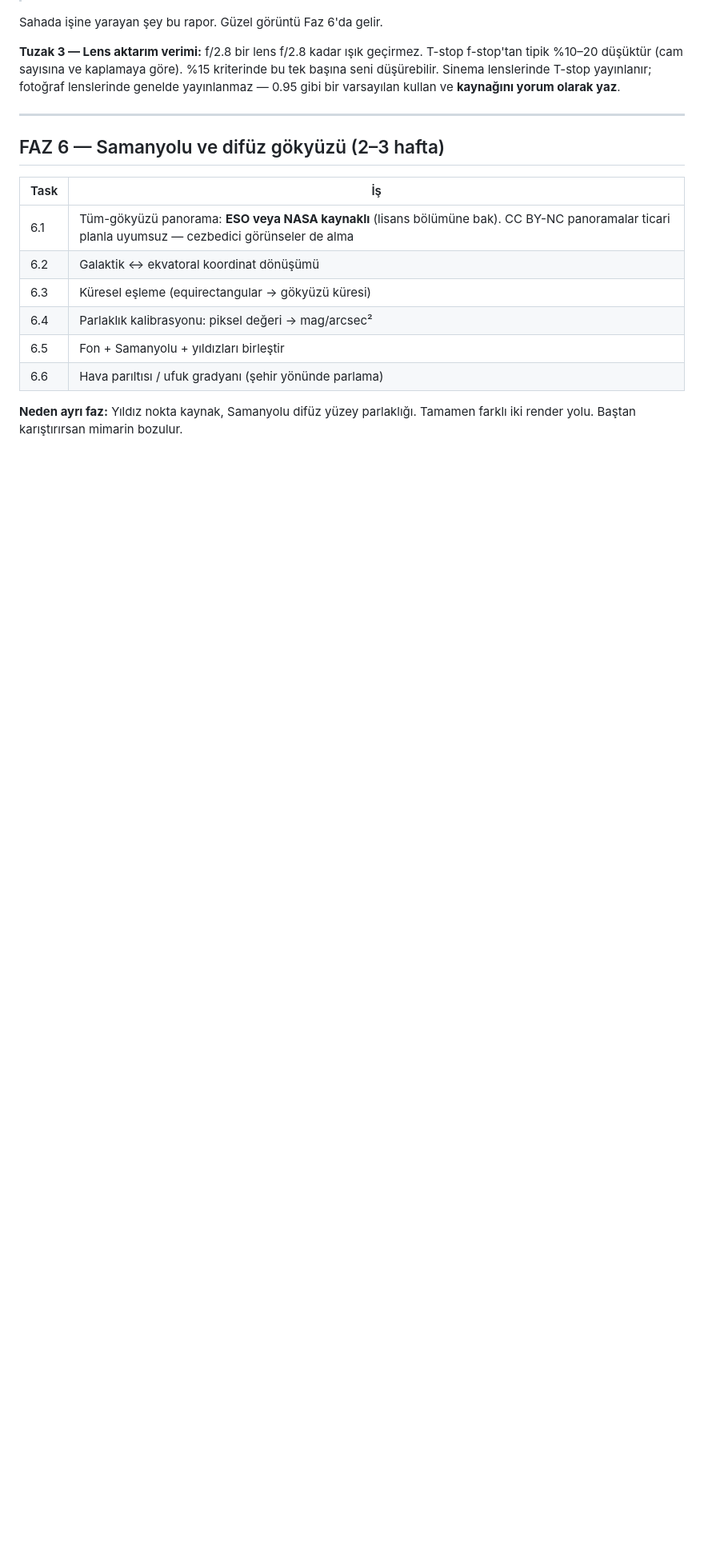
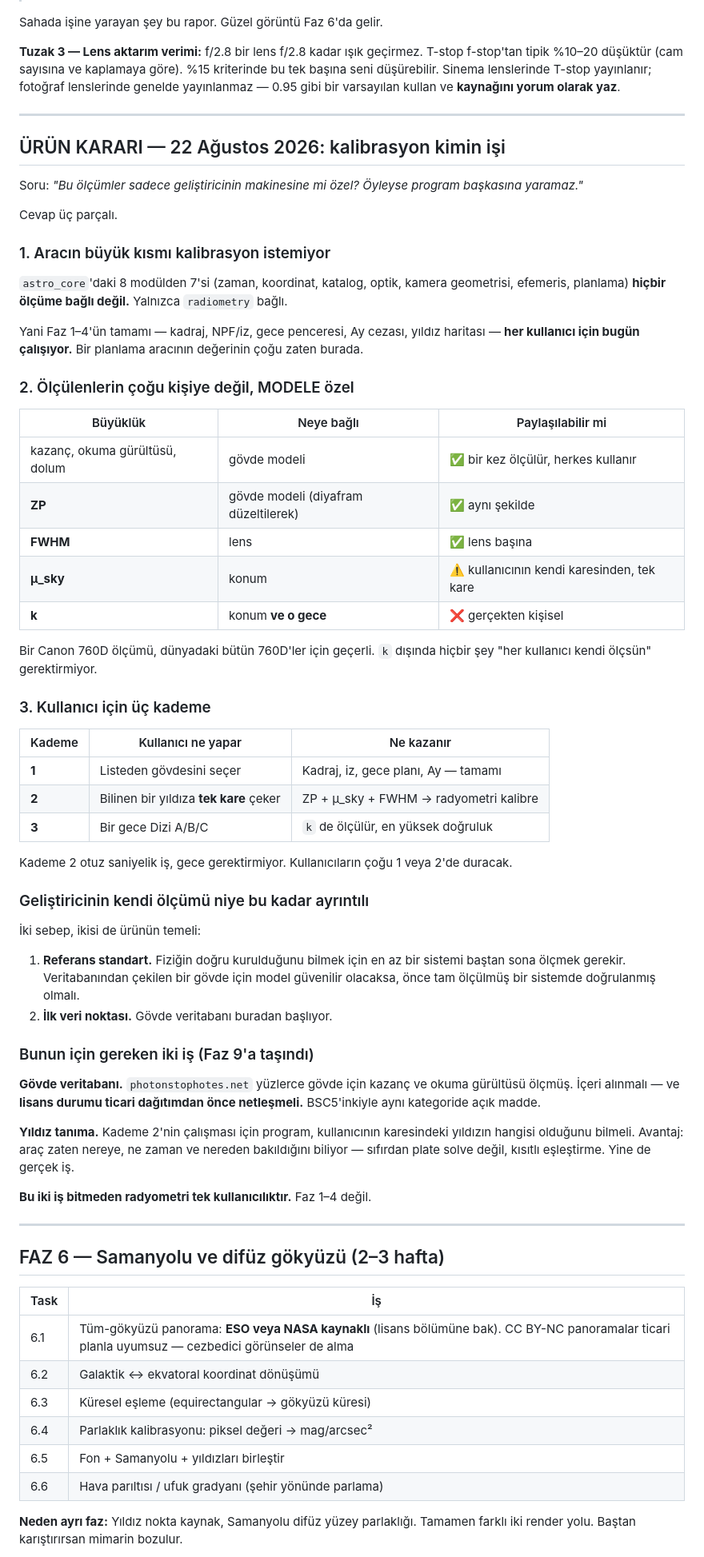
Before and after one commit to Sabricetin/astro-sim, a Markdown page: yol-haritasi.md, the part around one of its changes. Shown at 80% size. GitHub-like rendering; blank space fills up the shorter version.

Commit message:
docs: urun karari — kalibrasyon kimin isi
Kullanici temel bir soru sordu: bu olcumler sadece gelistiricinin
makinesine mi ozel, oyleyse program baskasina yaramaz mi.

UC PARCALI CEVAP kayda gecti.

1. astro_core 8 modulden 7si hicbir olcume bagli degil. Yalnizca
   radiometry bagli. Faz 1-4un tamami (kadraj, NPF, gece penceresi,
   Ay cezasi, harita) her kullanici icin BUGUN calisiyor.

2. Olculenlerin cogu kisiye degil MODELE ozel. Kazanc, okuma
   gurultusu, dolum ve ZP govde modeline bagli — bir kez olculur,
   o modeli kullanan herkes yararlanir. FWHM lense bagli. Gercekten
   kisisel olan tek buyukluk k, cunku hem yere hem o geceye bagli.

3. Yeni kullanici icin uc kademe: (1) listeden govde sec, (2) bilinen
   bir yildiza TEK KARE cek -> ZP + mu_sky + FWHM, (3) bir gece tam
   olcum. Kademe 2 otuz saniyelik is, gece gerektirmiyor.

Gelistiricinin kendi olcumunun ayrintili olmasinin sebebi kayda
gecti: fizigin dogru kuruldugunu bilmek icin en az bir sistemi bastan
sona olcmek gerekiyor. Veritabanindan cekilen bir govde icin model
guvenilir olacaksa, once tam olculmus bir sistemde dogrulanmis olmali.

IKI IS FAZ 9A TASINDI
- Govde veritabani (photonstophotos). Lisans durumu ticari dagitimdan
  once netlesmeli; BSC5in yanina acik madde olarak eklendi.
- Yildiz tanima. Kademe 2 icin gerekli. Avantaj: arac zaten nereye,
  ne zaman, nereden bakildigini biliyor — sifirdan plate solve degil,
  kisitli eslestirme.

Bu iki is bitmeden radyometri tek kullanicilik. Faz 1-4 degil.

Co-Authored-By: Claude Opus 5 <noreply@anthropic.com>
Claude-Session: https://claude.ai/code/session_01LWrGVzX7cxt17x8C1ayZBa

```diff
--- a/yol-haritasi.md
+++ b/yol-haritasi.md
@@ -360,6 +363,72 @@ Sahada işine yarayan şey bu rapor. Güzel görüntü Faz 6'da gelir.
 
 ---
 
+## ÜRÜN KARARI — 22 Ağustos 2026: kalibrasyon kimin işi
+
+Soru: *"Bu ölçümler sadece geliştiricinin makinesine mi özel? Öyleyse
+program başkasına yaramaz."*
+
+Cevap üç parçalı.
+
+### 1. Aracın büyük kısmı kalibrasyon istemiyor
+
+`astro_core`'daki 8 modülden 7'si (zaman, koordinat, katalog, optik,
+kamera geometrisi, efemeris, planlama) **hiçbir ölçüme bağlı değil.**
+Yalnızca `radiometry` bağlı.
+
+Yani Faz 1–4'ün tamamı — kadraj, NPF/iz, gece penceresi, Ay cezası,
+yıldız haritası — **her kullanıcı için bugün çalışıyor.** Bir planlama
+aracının değerinin çoğu zaten burada.
+
+### 2. Ölçülenlerin çoğu kişiye değil, MODELE özel
+
+| Büyüklük | Neye bağlı | Paylaşılabilir mi |
+|---|---|---|
+| kazanç, okuma gürültüsü, dolum | gövde modeli | ✅ bir kez ölçülür, herkes kullanır |
+| **ZP** | gövde modeli (diyafram düzeltilerek) | ✅ aynı şekilde |
+| **FWHM** | lens | ✅ lens başına |
+| **μ_sky** | konum | ⚠️ kullanıcının kendi karesinden, tek kare |
+| **k** | konum **ve o gece** | ❌ gerçekten kişisel |
+
+Bir Canon 760D ölçümü, dünyadaki bütün 760D'ler için geçerli. `k`
+dışında hiçbir şey "her kullanıcı kendi ölçsün" gerektirmiyor.
+
+### 3. Kullanıcı için üç kademe
+
+| Kademe | Kullanıcı ne yapar | Ne kazanır |
+|---|---|---|
+| **1** | Listeden gövdesini seçer | Kadraj, iz, gece planı, Ay — tamamı |
+| **2** | Bilinen bir yıldıza **tek kare** çeker | ZP + μ_sky + FWHM → radyometri kalibre |
+| **3** | Bir gece Dizi A/B/C | `k` de ölçülür, en yüksek doğruluk |
+
+Kademe 2 otuz saniyelik iş, gece gerektirmiyor. Kullanıcıların çoğu
+1 veya 2'de duracak.
+
+### Geliştiricinin kendi ölçümü niye bu kadar ayrıntılı
+
+İki sebep, ikisi de ürünün temeli:
+
+1. **Referans standart.** Fiziğin doğru kurulduğunu bilmek için en az
+   bir sistemi baştan sona ölçmek gerekir. Veritabanından çekilen bir
+   gövde için model güvenilir olacaksa, önce tam ölçülmüş bir sistemde
+   doğrulanmış olmalı.
+2. **İlk veri noktası.** Gövde veritabanı buradan başlıyor.
+
+### Bunun için gereken iki iş (Faz 9'a taşındı)
+
+**Gövde veritabanı.** `photonstophotes.net` yüzlerce gövde için kazanç
+ve okuma gürültüsü ölçmüş. İçeri alınmalı — ve **lisans durumu ticari
+dağıtımdan önce netleşmeli.** BSC5'inkiyle aynı kategoride açık madde.
+
+**Yıldız tanıma.** Kademe 2'nin çalışması için program, kullanıcının
+karesindeki yıldızın hangisi olduğunu bilmeli. Avantaj: araç zaten
+nereye, ne zaman ve nereden bakıldığını biliyor — sıfırdan plate solve
+değil, kısıtlı eşleştirme. Yine de gerçek iş.
+
+**Bu iki iş bitmeden radyometri tek kullanıcılıktır.** Faz 1–4 değil.
+
+---
+
 ## FAZ 6 — Samanyolu ve difüz gökyüzü (2–3 hafta)
 
 | Task | İş |
```
Also changed, not shown: other parts of yol-haritasi.md (+3 -0 lines), docs/basit-anlatim.md (+30 -0 lines).
